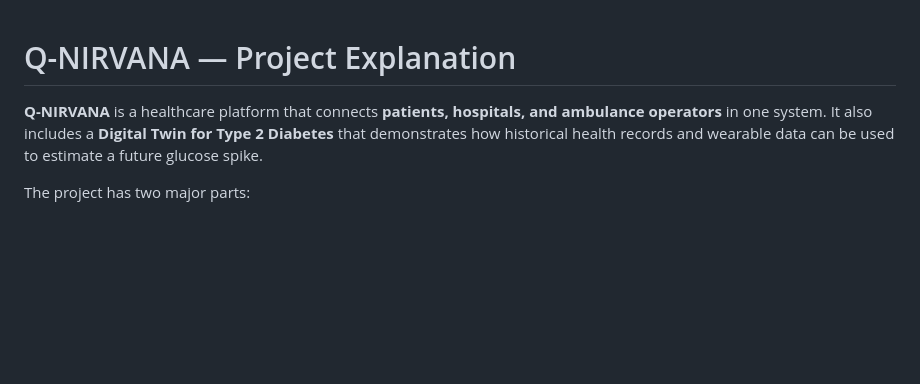
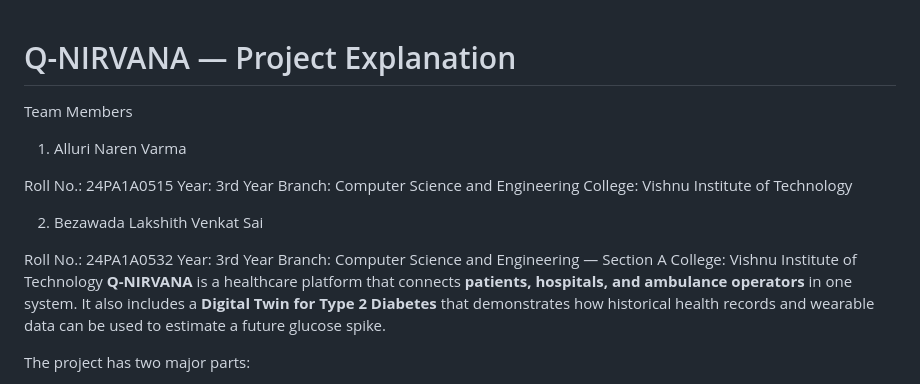
Before and after one commit to 24pa1a0515-svg/Nirvana, a Markdown page: README.md, the part around the change. GitHub-like rendering; blank space fills up the shorter version.

```diff
--- a/README.md
+++ b/README.md
@@ -1,6 +1,20 @@
 # Q-NIRVANA — Project Explanation
 
+Team Members
 
+1. Alluri Naren Varma
+
+Roll No.: 24PA1A0515
+Year: 3rd Year
+Branch: Computer Science and Engineering
+College: Vishnu Institute of Technology
+
+2. Bezawada Lakshith Venkat Sai
+
+Roll No.: 24PA1A0532
+Year: 3rd Year
+Branch: Computer Science and Engineering — Section A
+College: Vishnu Institute of Technology
 **Q-NIRVANA** is a healthcare platform that connects **patients, hospitals, and ambulance operators** in one system. It also includes a **Digital Twin for Type 2 Diabetes** that demonstrates how historical health records and wearable data can be used to estimate a future glucose spike.
 
 The project has two major parts:
```
